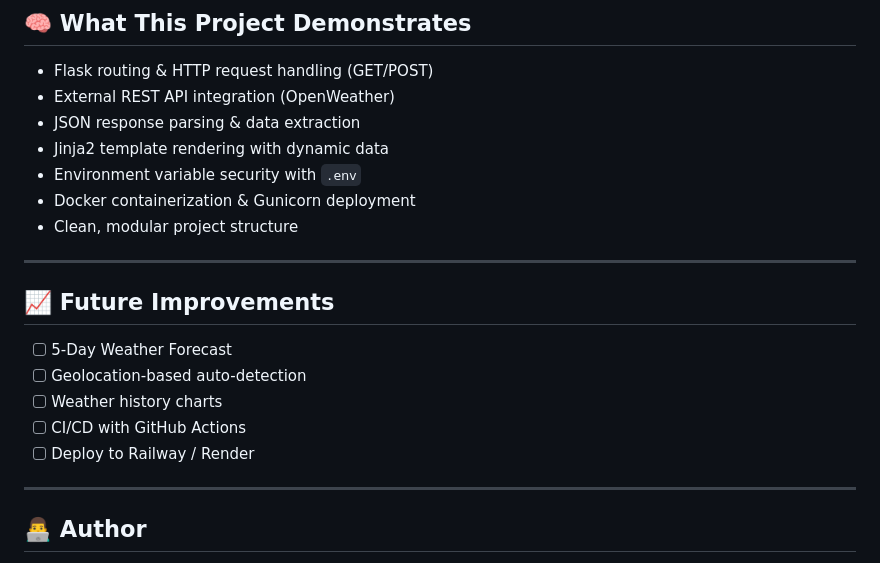
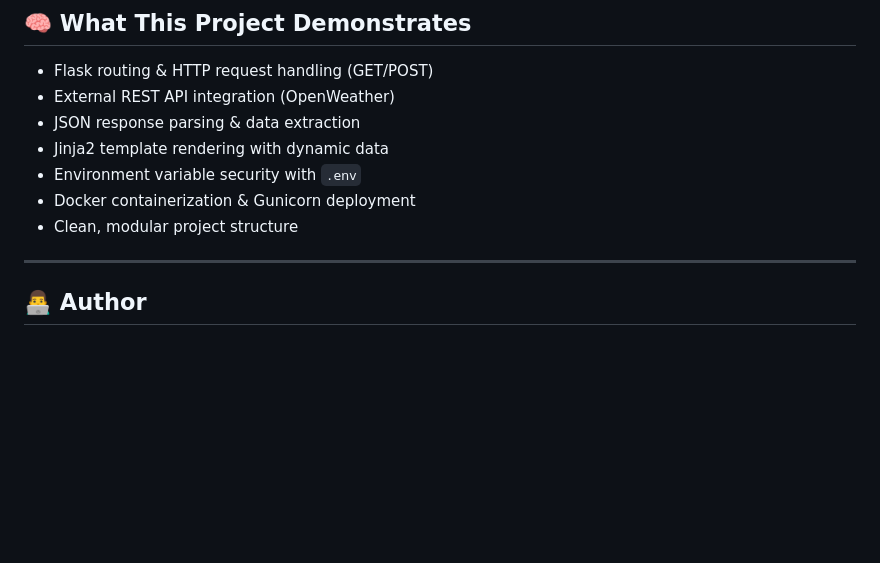
Before and after one commit to 6355492210/flask-weather-app, a Markdown page: README.md, the part around the change. GitHub-like rendering; blank space fills up the shorter version.

```diff
--- a/README.md
+++ b/README.md
@@ -135,15 +135,7 @@ flask-weather-app/
 - Docker containerization & Gunicorn deployment
 - Clean, modular project structure
 
----
 
-## 📈 Future Improvements
-
-- [ ] 5-Day Weather Forecast
-- [ ] Geolocation-based auto-detection
-- [ ] Weather history charts
-- [ ] CI/CD with GitHub Actions
-- [ ] Deploy to Railway / Render
 
 ---
 
```
